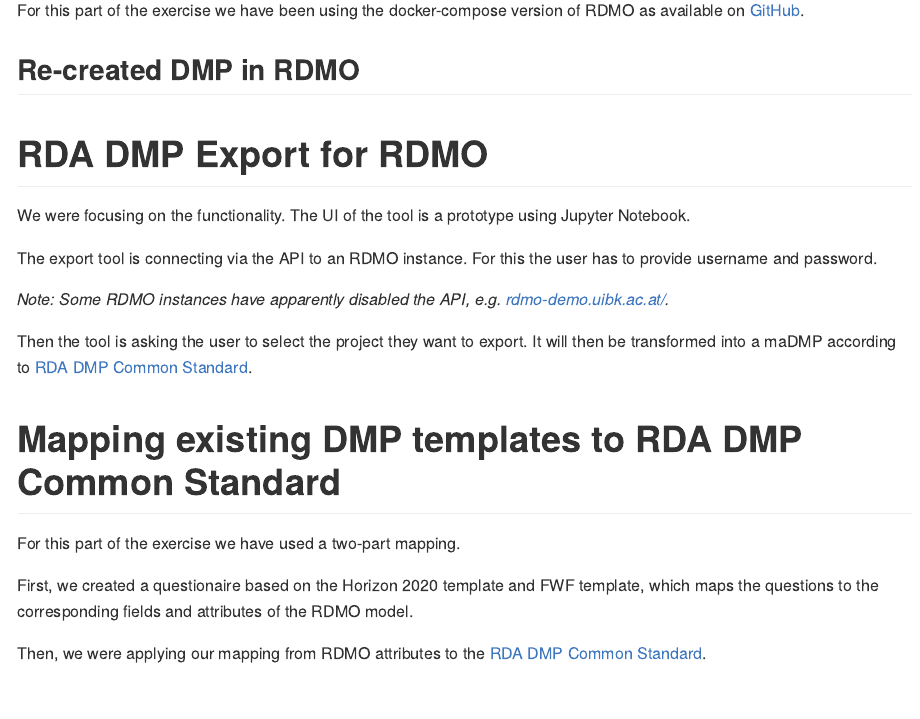
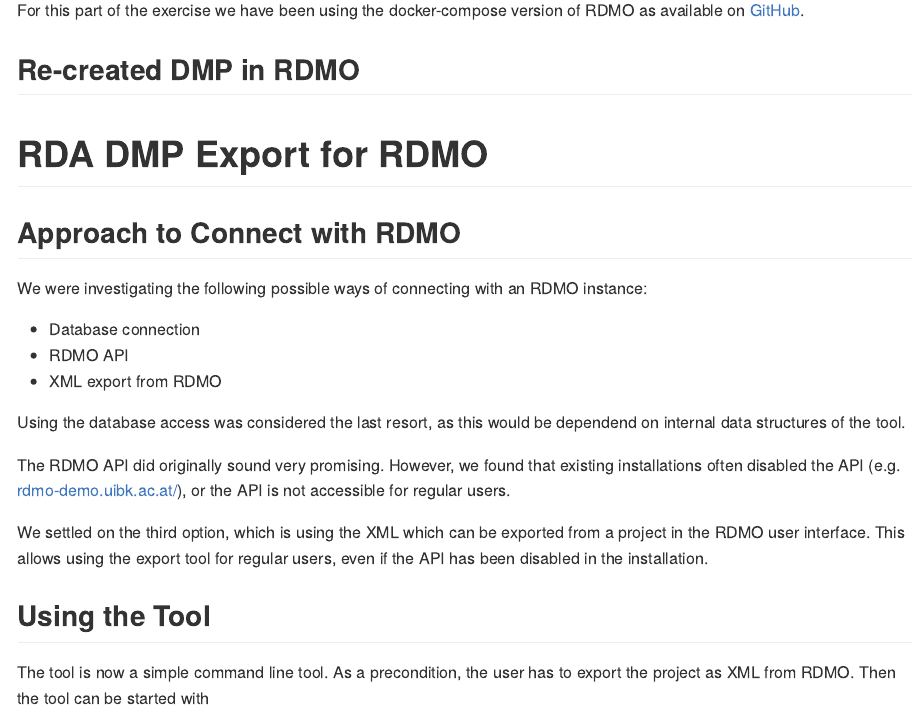
Before and after one commit to TomMiksa/dmp-tools-actionable, an R Markdown document (README.Rmd): the page in a window 1100 px wide, from 360 px down. The pictures show the output file README.md that the author committed with the source, drawn offline in the style of GitHub.

Commit message:
Updated report

```diff
--- a/README.Rmd
+++ b/README.Rmd
@@ -27,12 +27,29 @@
 
 # RDA DMP Export for RDMO
 
-We were focusing on the functionality. The UI of the tool is a prototype using Jupyter Notebook.
+## Approach to Connect with RDMO
 
-The export tool is connecting via the API to an RDMO instance.
-For this the user has to provide username and password.
+We were investigating the following possible ways of connecting with an RDMO instance:
 
-_Note: Some RDMO instances have apparently disabled the API, e.g. [rdmo-demo.uibk.ac.at/](http://rdmo-demo.uibk.ac.at/)._
+* Database connection
+* RDMO API
+* XML export from RDMO
 
-Then the tool is asking the user to select the project they want to export.
-It will then be transformed into a maDMP according to [RDA DMP Common Standard](https://github.com/RDA-DMP-Common/RDA-DMP-Common-Standard).
+Using the database access was considered the last resort, as this would be dependend
+on internal data structures of the tool.
+
+The RDMO API did originally sound very promising. However, we found that existing
+installations often disabled the API
+(e.g. [rdmo-demo.uibk.ac.at/](http://rdmo-demo.uibk.ac.at/)),
+or the API is not accessible for regular users.
+
+We settled on the third option, which is using the XML which can be exported from a
+project in the RDMO user interface.
+This allows using the export tool for regular users, even if the API has been
+disabled in the installation.
+
+## Using the Tool
+
+The tool is now a simple command line tool.
+As a precondition, the user has to export the project as XML from RDMO.
+Then the tool can be started with
```
Also changed, not shown: README.md, README.Rmd (3 more changed lines).
